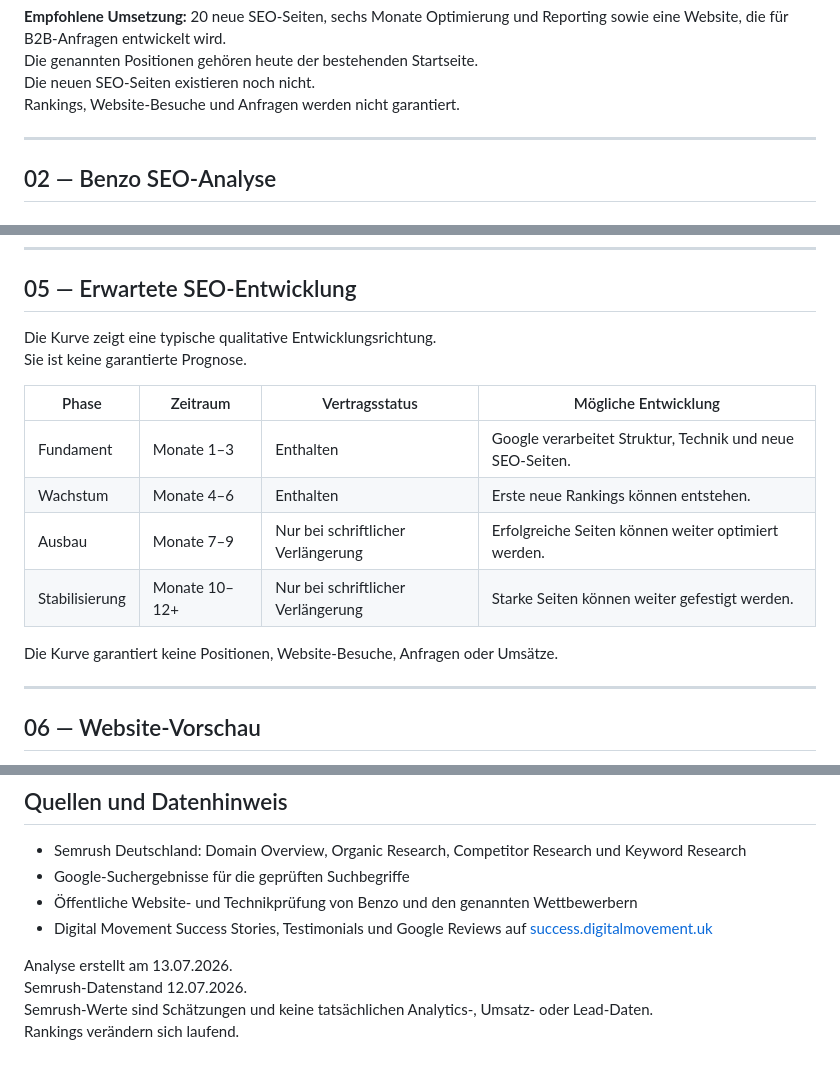
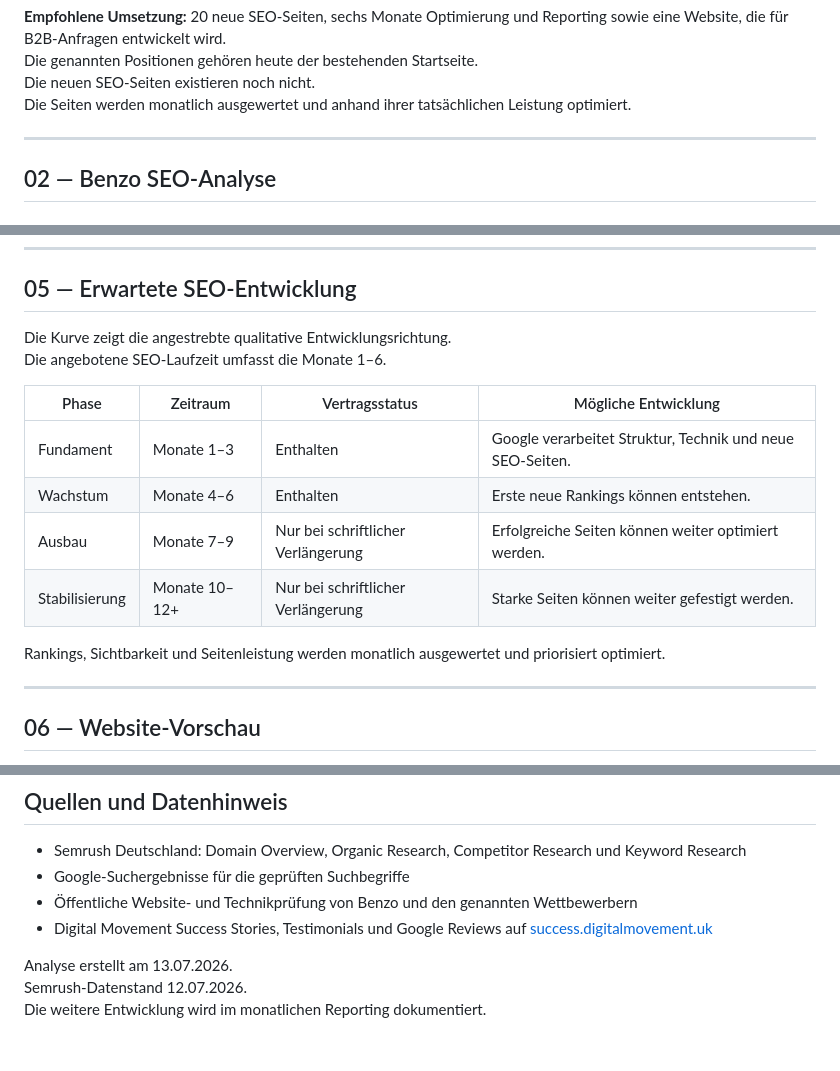
Before and after one commit to digitalmovementuk/benzo-digital-growth, a Markdown page: seo-analyse/seo-analyse.md, 3 parts joined by grey strips. GitHub-like rendering.

Commit message:
Remove ranking disclaimer language

```diff
--- a/seo-analyse/seo-analyse.md
+++ b/seo-analyse/seo-analyse.md
@@ -59,7 +59,7 @@ Die dazugehörigen Seitendetails werden mit den übrigen geschützten Empfehlung
 **Empfohlene Umsetzung:** 20 neue SEO-Seiten, sechs Monate Optimierung und Reporting sowie eine Website, die für B2B-Anfragen entwickelt wird.<br>
 Die genannten Positionen gehören heute der bestehenden Startseite.<br>
 Die neuen SEO-Seiten existieren noch nicht.<br>
-Rankings, Website-Besuche und Anfragen werden nicht garantiert.
+Die Seiten werden monatlich ausgewertet und anhand ihrer tatsächlichen Leistung optimiert.
 
 ---
 
@@ -215,8 +215,8 @@ Der Zeitplan setzt Benzo-Freigaben innerhalb von zwei Werktagen voraus.
 
 ## 05 — Erwartete SEO-Entwicklung
 
-Die Kurve zeigt eine typische qualitative Entwicklungsrichtung.<br>
-Sie ist keine garantierte Prognose.
+Die Kurve zeigt die angestrebte qualitative Entwicklungsrichtung.<br>
+Die angebotene SEO-Laufzeit umfasst die Monate 1–6.
 
 | Phase | Zeitraum | Vertragsstatus | Mögliche Entwicklung |
 |---|---|---|---|
@@ -225,7 +225,7 @@ Sie ist keine garantierte Prognose.
 | Ausbau | Monate 7–9 | Nur bei schriftlicher Verlängerung | Erfolgreiche Seiten können weiter optimiert werden. |
 | Stabilisierung | Monate 10–12+ | Nur bei schriftlicher Verlängerung | Starke Seiten können weiter gefestigt werden. |
 
-Die Kurve garantiert keine Positionen, Website-Besuche, Anfragen oder Umsätze.
+Rankings, Sichtbarkeit und Seitenleistung werden monatlich ausgewertet und priorisiert optimiert.
 
 ---
 
@@ -381,5 +381,4 @@ Seit 2018 helfen wir Unternehmen, online sichtbar zu werden, Kundenanfragen zu g
 
 Analyse erstellt am 13.07.2026.<br>
 Semrush-Datenstand 12.07.2026.<br>
-Semrush-Werte sind Schätzungen und keine tatsächlichen Analytics-, Umsatz- oder Lead-Daten.<br>
-Rankings verändern sich laufend.
+Die weitere Entwicklung wird im monatlichen Reporting dokumentiert.
```
Also changed, not shown: other parts of seo-analyse/seo-analyse.md (+2 -2 lines).
